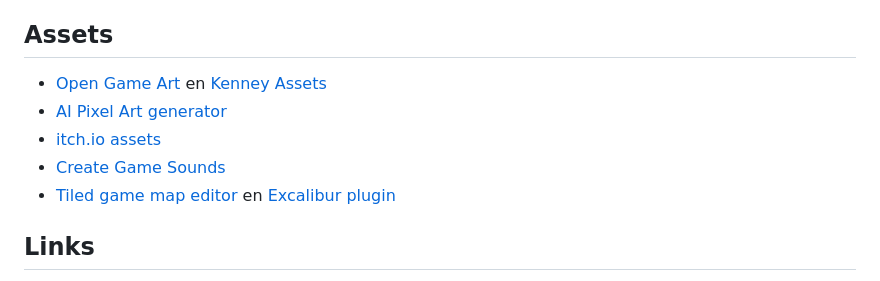
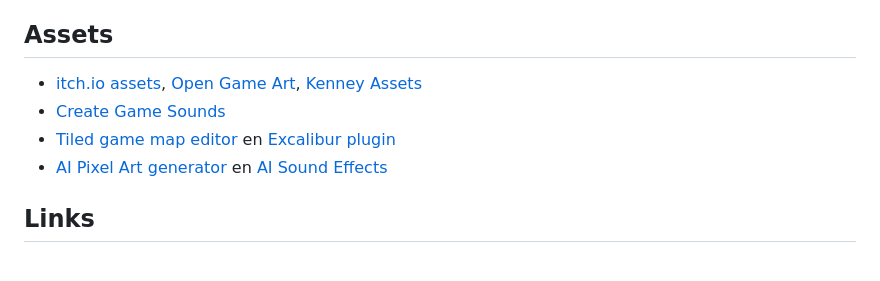
Before and after one commit to HR-CMGT/PRG04-2023-2024, a Markdown page: README.md, the part around the change. Drawn GitHub-style.

```diff
--- a/README.md
+++ b/README.md
@@ -55,11 +55,10 @@ In dit vak bouwen we Object Oriented  games met [excalibur](https://excaliburjs.
 
 ## Assets
 
-- [Open Game Art](https://opengameart.org) en [Kenney Assets](https://www.kenney.nl/assets)
-- [AI Pixel Art generator](https://aipixelartgenerator.com/)
-- [itch.io assets](https://itch.io/game-assets)
+- [itch.io assets](https://itch.io/game-assets), [Open Game Art](https://opengameart.org), [Kenney Assets](https://www.kenney.nl/assets)
 - [Create Game Sounds](https://sfxr.me)
 - [Tiled game map editor](https://www.mapeditor.org) en [Excalibur plugin](https://excaliburjs.com/docs/tiled-plugin)
+- [AI Pixel Art generator](https://aipixelartgenerator.com/) en [AI Sound Effects](https://elevenlabs.io/sound-effects)
 
 ## Links
 
```
Also changed, not shown: opdrachten/les3.md (+10 -8 lines).
